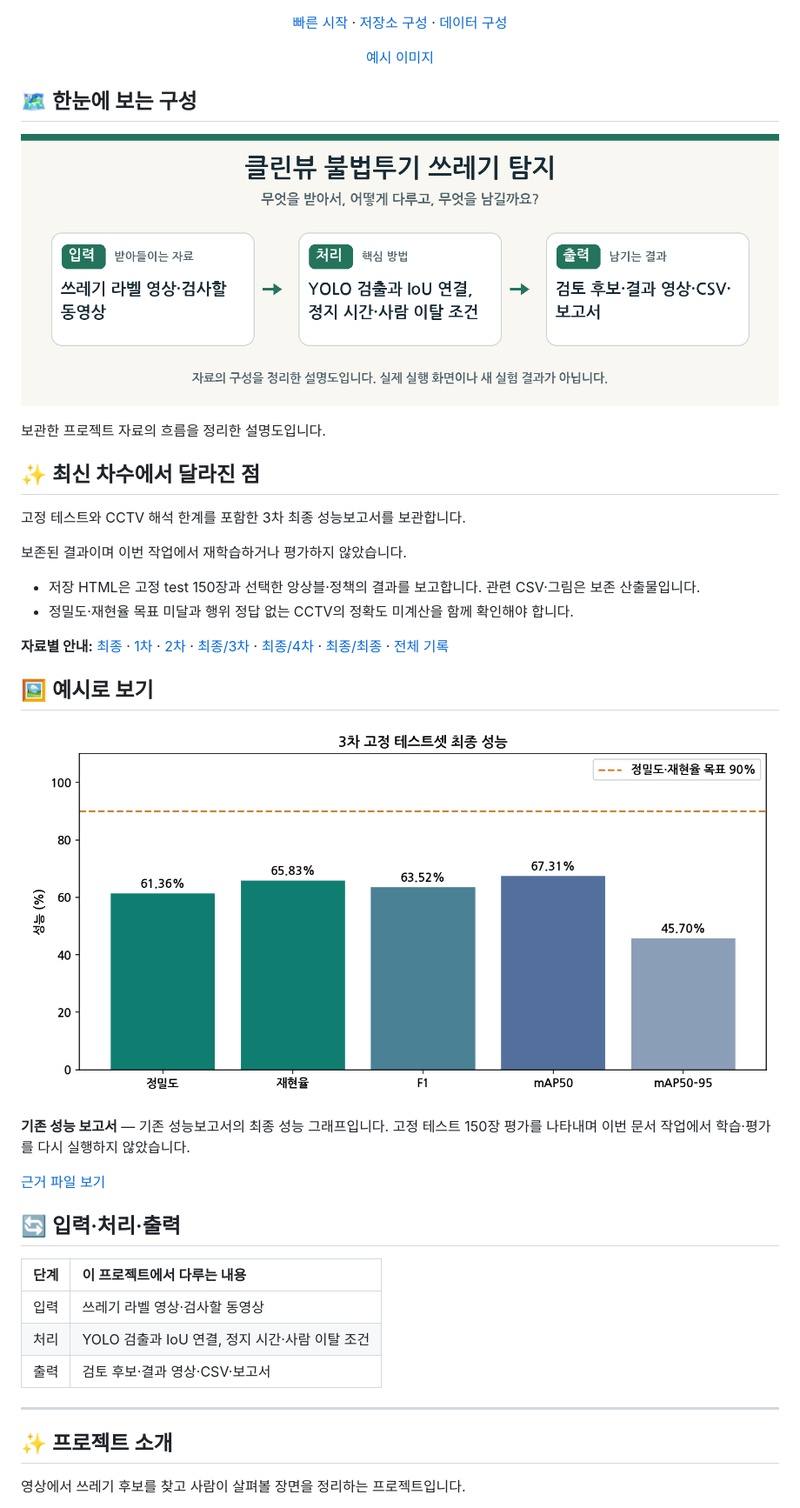
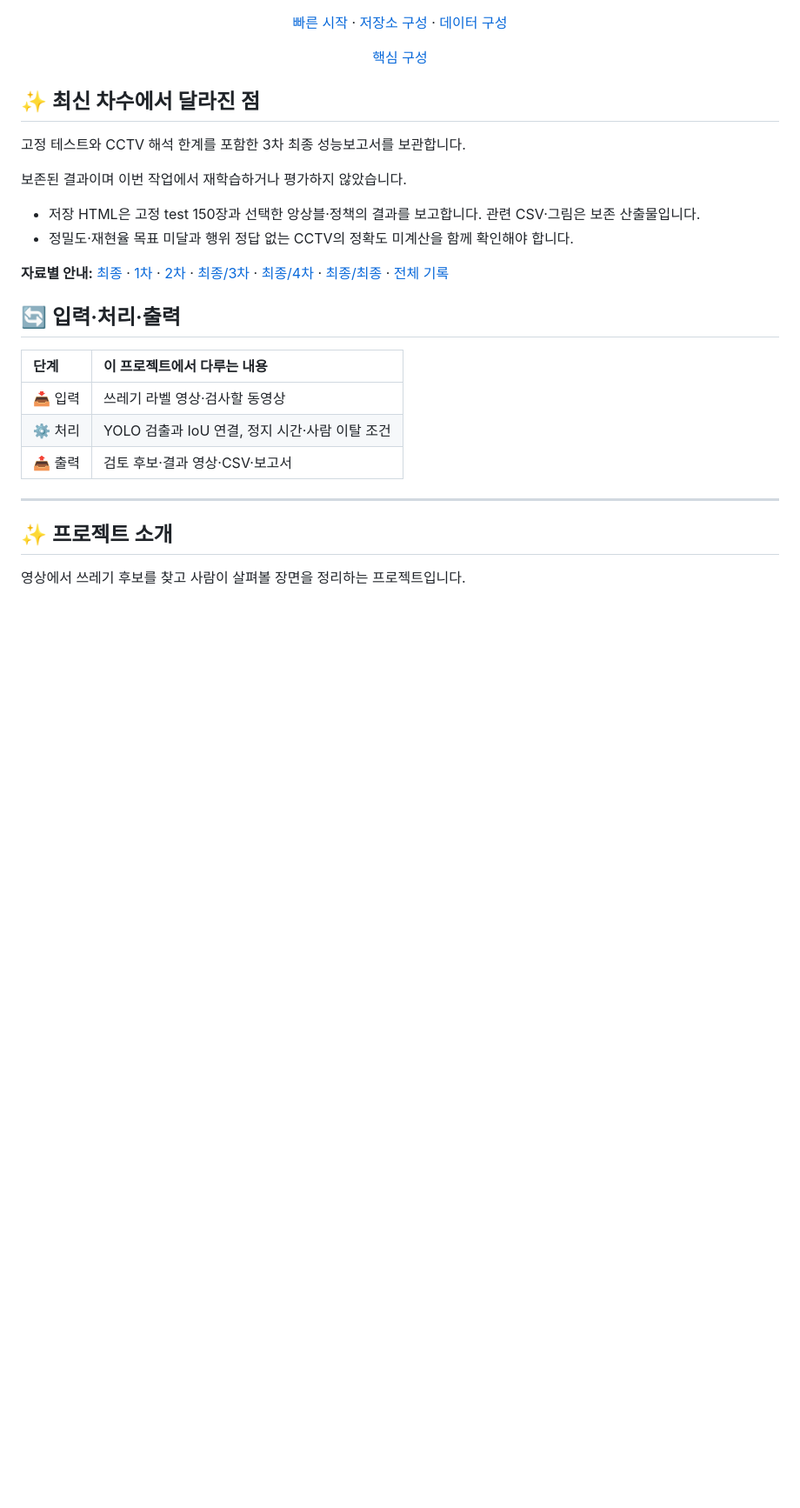
Before and after one commit to PUVKID/Illegal-Dumping-Detection-Project, a Markdown page: README.md, the part around one of its changes. Shown at 87% size. Drawn GitHub-style; blank space fills up the shorter version.

Commit message:
실제 코드 분석에 맞춰 프로젝트 설명과 변경 기록 정리

```diff
--- a/README.md
+++ b/README.md
@@ -13,16 +13,11 @@
 
 [빠른 시작](#quick-start) · [저장소 구성](#repository-structure) · [데이터 구성](#data-settings)
 
-[예시 이미지](#preview)
+[핵심 구성](#input-processing-output)
 
 </div>
 
 <a name="overview"></a>
-
-## 🗺️ 한눈에 보는 구성
-
-<p align="center"><img src="assets/overview.png" width="960" alt="프로젝트의 입력·처리·출력을 정리한 설명도" /></p>
-보관한 프로젝트 자료의 흐름을 정리한 설명도입니다.
 
 ## ✨ 최신 차수에서 달라진 점
 
@@ -35,18 +30,7 @@
 
 **자료별 안내:** [최종](docs/versions/final-container.md) · [1차](docs/versions/stage-1.md) · [2차](docs/versions/stage-2.md) · [최종/3차](docs/versions/stage-3.md) · [최종/4차](docs/versions/stage-4.md) · [최종/최종](docs/versions/stage-5.md) · [전체 기록](docs/VERSIONS.md)
 
-
 <a name="preview"></a>
-
-## 🖼️ 예시로 보기
-
-<p align="center"><img src="assets/previews/heldout-test-performance.png" width="900" alt="기존 성능 보고서 · Illegal-Dumping-Detection-Project" /></p>
-
-**기존 성능 보고서** — 기존 성능보고서의 최종 성능 그래프입니다. 고정 테스트 150장 평가를 나타내며 이번 문서 작업에서 학습·평가를 다시 실행하지 않았습니다.
-
-[근거 파일 보기](%EC%B5%9C%EC%A2%85/%EC%B5%9C%EC%A2%85/%EC%84%B1%EB%8A%A5%EB%B3%B4%EA%B3%A0%EC%84%9C/%EC%B5%9C%EC%A2%85%EC%84%B1%EB%8A%A5.png)
-
-
 
 <a name="input-processing-output"></a>
 
@@ -54,10 +38,9 @@
 
 | 단계 | 이 프로젝트에서 다루는 내용 |
 | :--- | :--- |
-| 입력 | 쓰레기 라벨 영상·검사할 동영상 |
-| 처리 | YOLO 검출과 IoU 연결, 정지 시간·사람 이탈 조건 |
-| 출력 | 검토 후보·결과 영상·CSV·보고서 |
-
+| 📥 입력 | 쓰레기 라벨 영상·검사할 동영상 |
+| ⚙️ 처리 | YOLO 검출과 IoU 연결, 정지 시간·사람 이탈 조건 |
+| 📤 출력 | 검토 후보·결과 영상·CSV·보고서 |
 
 
 ---
```
Also changed, not shown: other parts of README.md (+4 -4 lines), CHANGELOG.md (+6 -0 lines), docs/VERSIONS.md (+1 -1 lines).
